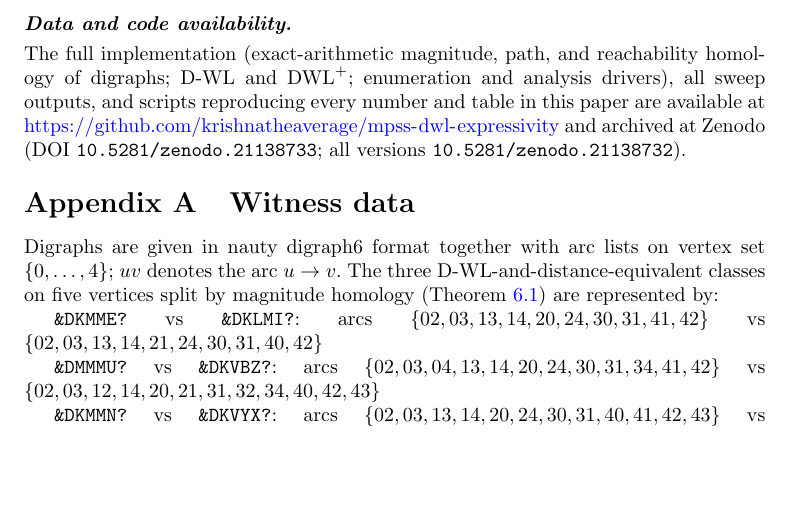
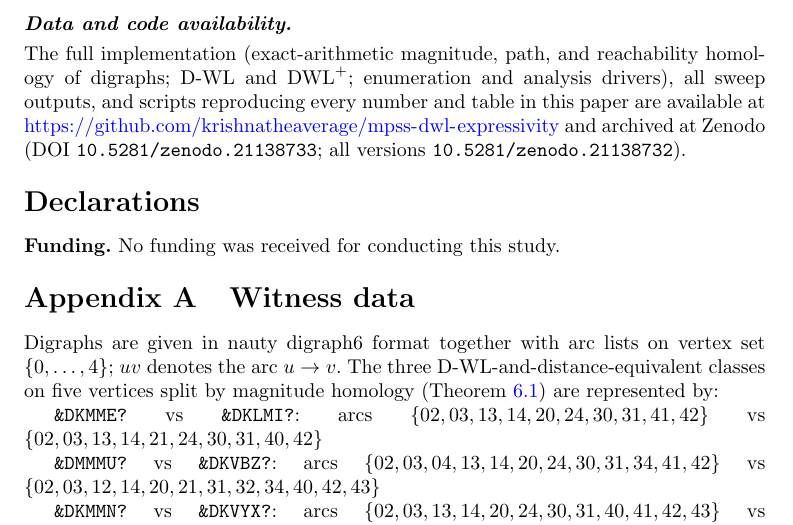
Before and after one commit to krishnatheaverage/mpss-dwl-expressivity, a LaTeX paper (paper/main.tex): part of page 15 of 17, cut so that both start at the same text, the shorter picture padded with empty space. Compiled offline with pdfLaTeX.

Commit message:
Add funding statement (JACT technical check)

```diff
--- a/paper/main.tex
+++ b/paper/main.tex
@@ -968,6 +968,11 @@ number and table in this paper are available at
 archived at Zenodo (DOI \texttt{10.5281/zenodo.21138733}; all versions
 \texttt{10.5281/zenodo.21138732}).
 
+\section*{Declarations}
+
+\noindent\textbf{Funding.}\ No funding was received for conducting this
+study.
+
 \begin{appendices}
 
 \section{Witness data}\label{app:witnesses}
```
Also changed, not shown: 1 other file.
